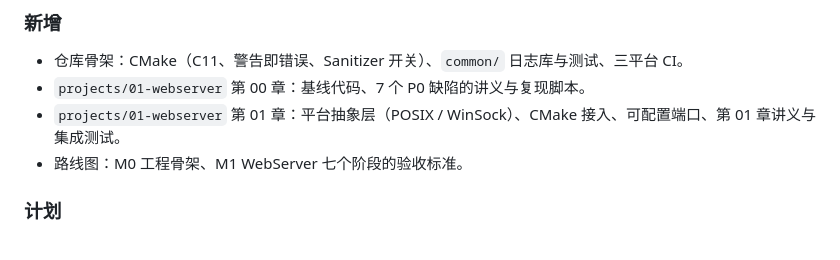
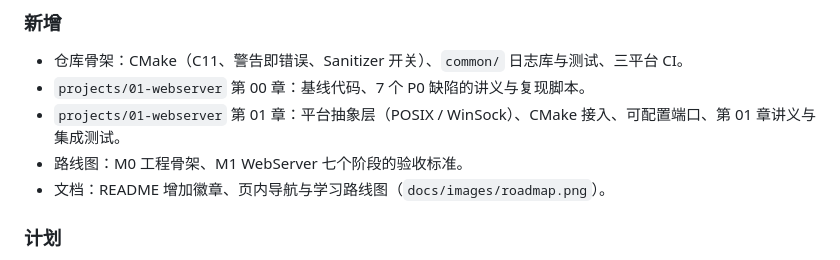
Before and after one commit to lizhongv/c-lab, a Markdown page: CHANGELOG.md, the part around the change. GitHub-like rendering.

```diff
--- a/CHANGELOG.md
+++ b/CHANGELOG.md
@@ -10,6 +10,7 @@
 - `projects/01-webserver` 第 00 章：基线代码、7 个 P0 缺陷的讲义与复现脚本。
 - `projects/01-webserver` 第 01 章：平台抽象层（POSIX / WinSock）、CMake 接入、可配置端口、第 01 章讲义与集成测试。
 - 路线图：M0 工程骨架、M1 WebServer 七个阶段的验收标准。
+- 文档：README 增加徽章、页内导航与学习路线图（`docs/images/roadmap.png`）。
 
 ### 计划
 
```
Also changed, not shown: README.md (+18 -0 lines), docs/images/roadmap.png (added).
